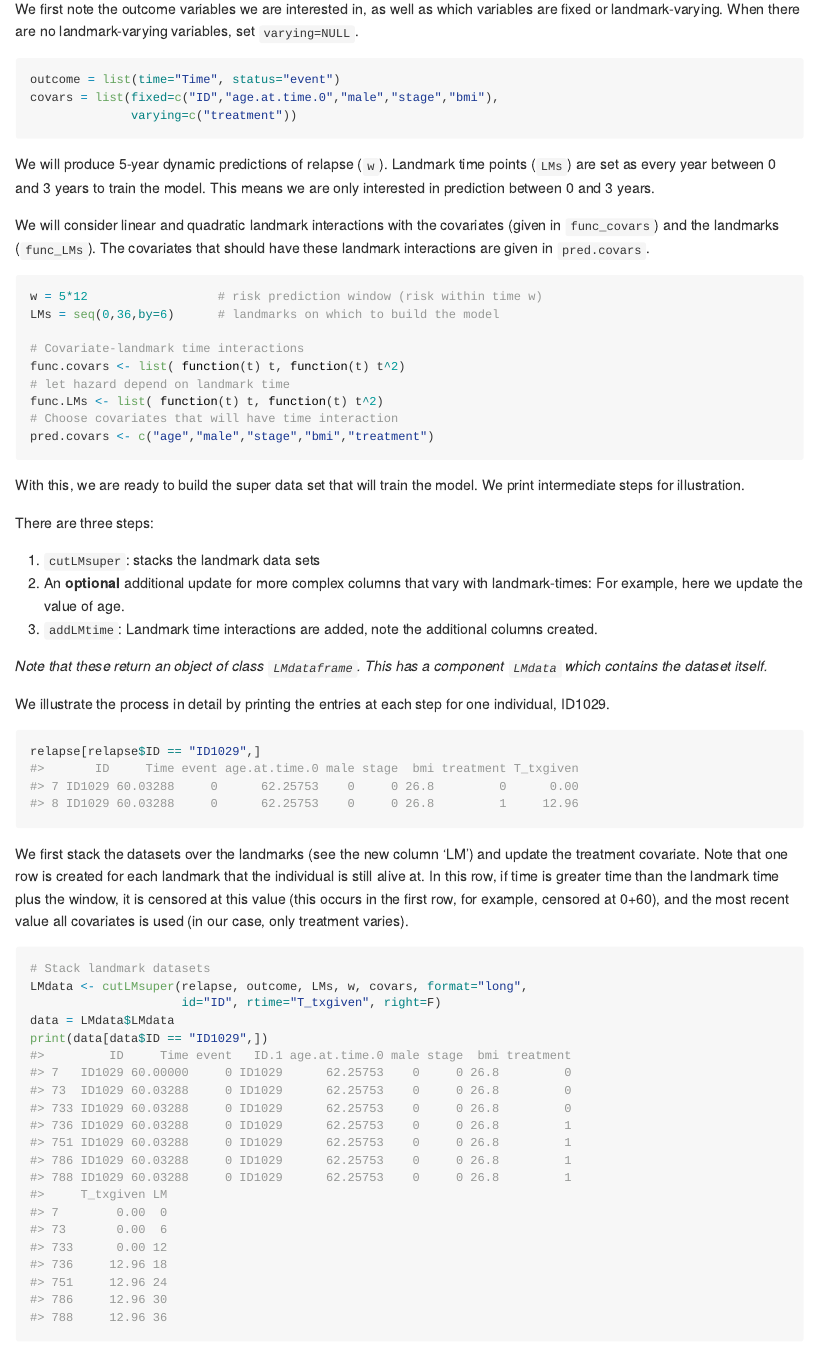
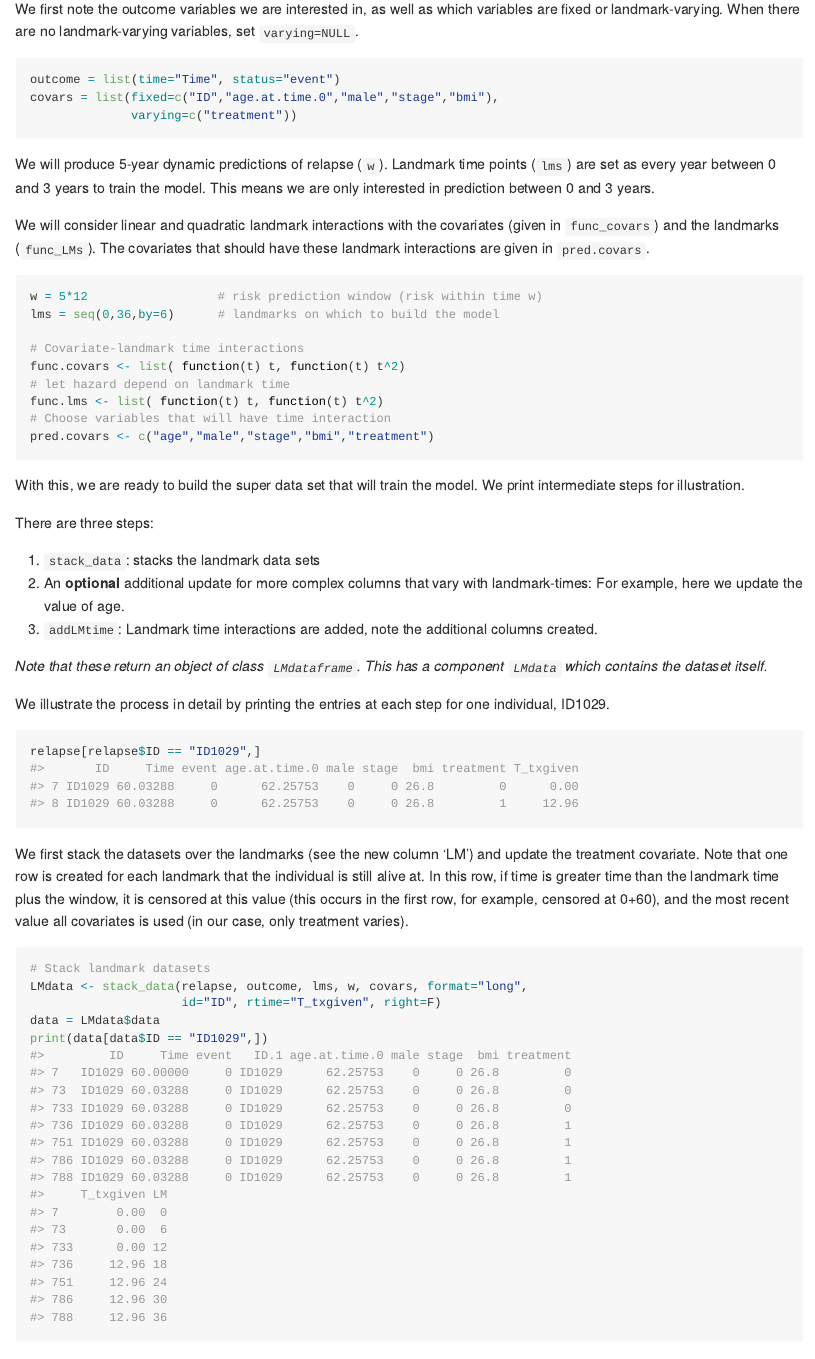
Before and after one commit to thehanlab/dynamicLM, an R Markdown document (README.Rmd): the page in a window 1100 px wide, from 2370 px down. The pictures show the output file README.md that the author committed with the source, drawn offline in the style of GitHub; long lines of code are wrapped.

Commit message:
Rename cutLMsuper to stack_data

````diff
--- a/README.Rmd
+++ b/README.Rmd
@@ -128,7 +128,7 @@ covars = list(fixed=c("ID","age.at.time.0","male","stage","bmi"),
 ```
 
 We will produce 5-year dynamic predictions of relapse (`w`). Landmark
-time points (`LMs`) are set as every year between 0 and 3 years to train
+time points (`lms`) are set as every year between 0 and 3 years to train
 the model. This means we are only interested in prediction between 0 and
 3 years.
 
@@ -140,13 +140,13 @@ covariates that should have these landmark interactions are given in
 
 ```{r}
 w = 5*12                  # risk prediction window (risk within time w)
-LMs = seq(0,36,by=6)      # landmarks on which to build the model
+lms = seq(0,36,by=6)      # landmarks on which to build the model
 
 # Covariate-landmark time interactions
 func.covars <- list( function(t) t, function(t) t^2)
 # let hazard depend on landmark time
-func.LMs <- list( function(t) t, function(t) t^2)
-# Choose covariates that will have time interaction
+func.lms <- list( function(t) t, function(t) t^2)
+# Choose variables that will have time interaction
 pred.covars <- c("age","male","stage","bmi","treatment")
 ```
 
@@ -155,7 +155,7 @@ model. We print intermediate steps for illustration.
 
 There are three steps:
 
-1.  `cutLMsuper`: stacks the landmark data sets
+1.  `stack_data`: stacks the landmark data sets
 2.  An **optional** additional update for more complex columns that vary
     with landmark-times: For example, here we update the value of age.
 3.  `addLMtime`: Landmark time interactions are added, note the
@@ -181,9 +181,9 @@ our case, only treatment varies).
 
 ```{r}
 # Stack landmark datasets
-LMdata <- cutLMsuper(relapse, outcome, LMs, w, covars, format="long",
+LMdata <- stack_data(relapse, outcome, lms, w, covars, format="long",
                      id="ID", rtime="T_txgiven", right=F)
-data = LMdata$LMdata
+data = LMdata$data
 print(data[data$ID == "ID1029",])
 ```
 
````
Also changed, not shown: README.md, README.Rmd (14 more changed lines).
